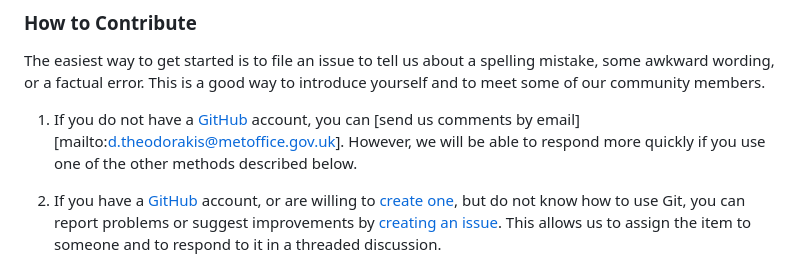
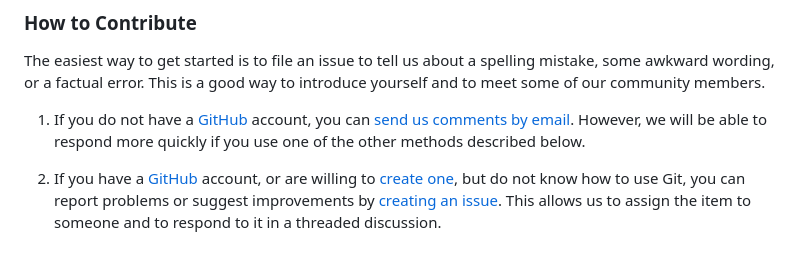
Before and after one commit to carpentries-incubator/intro-to-modern-fortran, a Markdown page: CONTRIBUTING.md, the part around one of its changes. Drawn GitHub-style.

Commit message:
Update link for contributing issues

```diff
--- a/CONTRIBUTING.md
+++ b/CONTRIBUTING.md
@@ -21,7 +21,7 @@ mistake, some awkward wording, or a factual error. This is a good way to
 introduce yourself and to meet some of our community members.
 
 1. If you do not have a [GitHub][github] account, you can [send us comments by
-   email][mailto:d.theodorakis@metoffice.gov.uk]. However, we will be able to respond more quickly if you use
+   email][contact]. However, we will be able to respond more quickly if you use
    one of the other methods described below.
 
 2. If you have a [GitHub][github] account, or are willing to [create
```
Also changed, not shown: other parts of CONTRIBUTING.md (+2 -2 lines).
